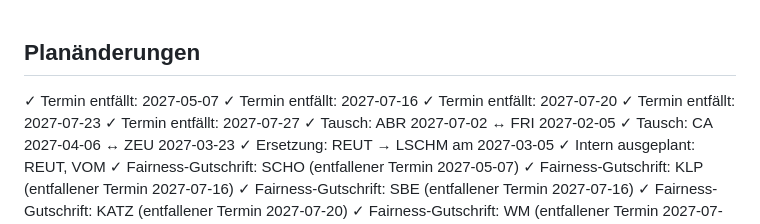
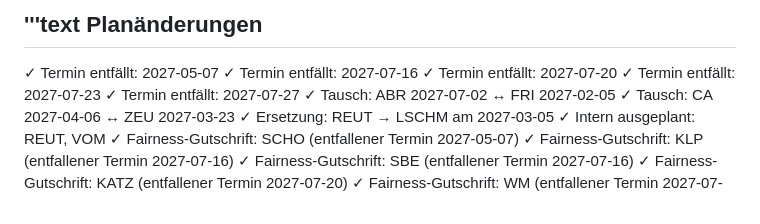
Before and after one commit to gl0f2/nachschreiber, a Markdown page: README.md, the part around the change. Rendered like a GitHub page.

```diff
--- a/README.md
+++ b/README.md
@@ -1,4 +1,4 @@
-
+'''text
 Planänderungen
 ---------------
 ✓ Termin entfällt: 2027-05-07
```
